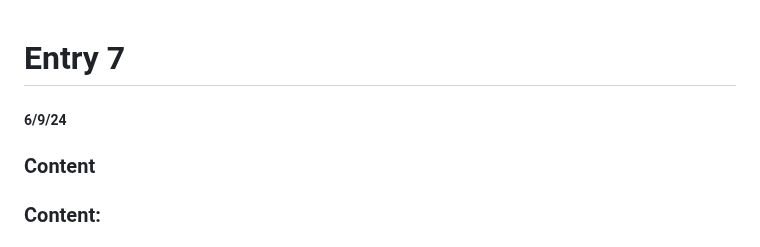
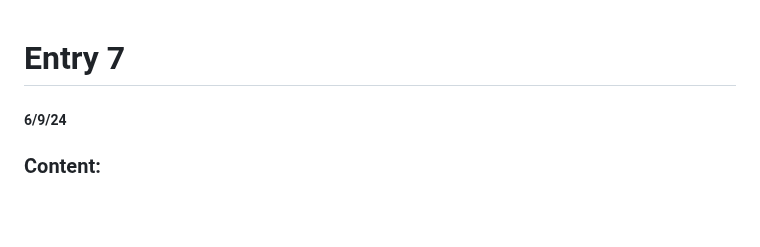
Before and after one commit to dildoran2195/sep10-freedom-project, a Markdown page: blog/entry07.md, the part around the change. Drawn GitHub-style; blank space fills up the shorter version.

```diff
--- a/blog/entry07.md
+++ b/blog/entry07.md
@@ -1,7 +1,6 @@
 # Entry 7
 ##### 6/9/24
 
-### Content
 ### Content:
 
 #### In this blog, I´ll talk about,how I presented my MVP in class presentataion and at expo, challenges & takeaways, EDP, Sources, Skills with links and code snippets while presenting my MVP. The minimum viable products were filled by me and my project was functional b/c I made components for it which is my navbar. Navbar is going to scroll to a designated section of both my project & A-frame model. Therefore, the camera in both of my project & model is movable and my model is complete even though I need more images so present on my website. In order to provide adequate context to my research topic on economics, I used Google & LOYO tool (Aframe). Practical and original can be described by my wesbite. Also,The minimum requirements helped me to get 10/10 for my product. Asking many questions from my peers and teachers was key to complete my entire project. I was not sufficemt in terms of visuals and presence even though I handled the hood, coherence, and conclusion.
```
